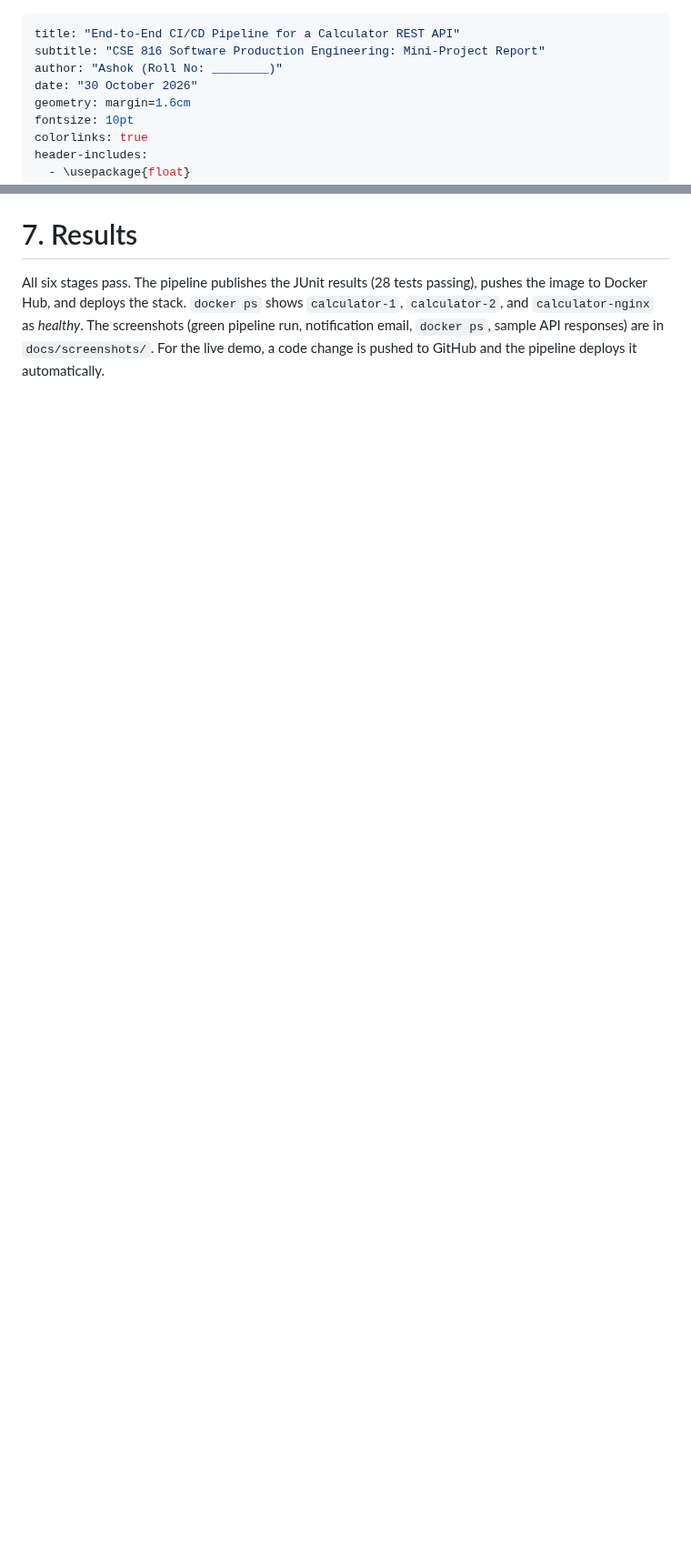
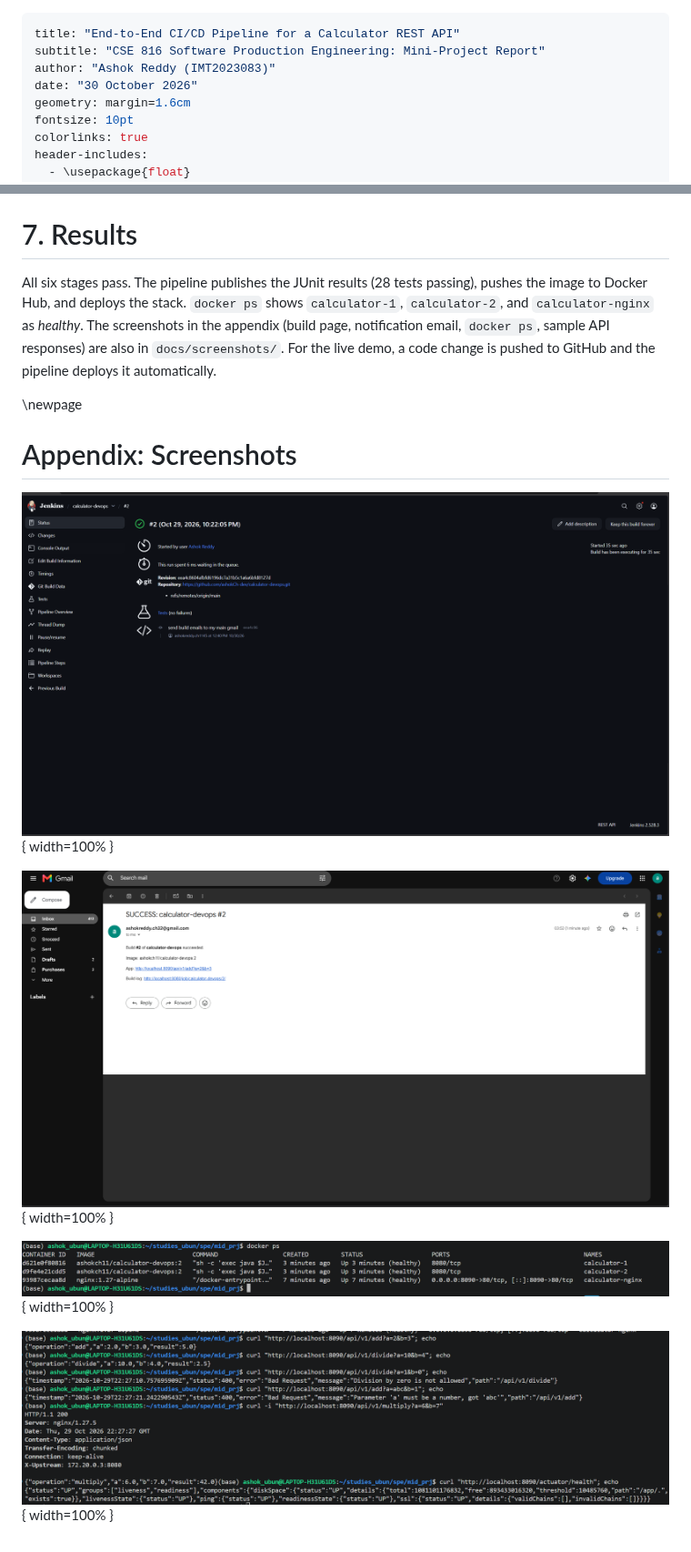
Before and after one commit to ashokCh-dev/calculator-devops, a Markdown page: docs/report.md, 2 parts joined by grey strips. Shown at 91% size. Rendered like a GitHub page; pictures changed too: docs/screenshots/api-responses.png (added), docs/screenshots/docker-ps.png (added), docs/screenshots/email-notification.png (added); blank space fills up the shorter version.

Commit message:
add screenshots and roll number to report

```diff
--- a/docs/report.md
+++ b/docs/report.md
@@ -1,7 +1,7 @@
 ---
 title: "End-to-End CI/CD Pipeline for a Calculator REST API"
 subtitle: "CSE 816 Software Production Engineering: Mini-Project Report"
-author: "Ashok (Roll No: ________)"
+author: "Ashok Reddy (IMT2023083)"
 date: "30 October 2026"
 geometry: margin=1.6cm
 fontsize: 10pt
@@ -109,6 +109,18 @@ Credentials exist only in Jenkins.
 
 All six stages pass. The pipeline publishes the JUnit results (28 tests passing), pushes the image
 to Docker Hub, and deploys the stack. `docker ps` shows `calculator-1`, `calculator-2`, and
-`calculator-nginx` as *healthy*. The screenshots (green pipeline run, notification email,
-`docker ps`, sample API responses) are in `docs/screenshots/`. For the live demo, a code change is
+`calculator-nginx` as *healthy*. The screenshots in the appendix (build page, notification email,
+`docker ps`, sample API responses) are also in `docs/screenshots/`. For the live demo, a code change is
 pushed to GitHub and the pipeline deploys it automatically.
+
+\newpage
+
+# Appendix: Screenshots
+
+![Jenkins build #2: successful run with tests passing](screenshots/jenkins-build.png){ width=100% }
+
+![Build status email sent by Jenkins](screenshots/email-notification.png){ width=100% }
+
+![`docker ps`: both API replicas and the Nginx proxy healthy, running image tag 2](screenshots/docker-ps.png){ width=100% }
+
+![Sample API responses through the Nginx proxy on port 8090](screenshots/api-responses.png){ width=100% }
```
Also changed, not shown: 1 other file.
